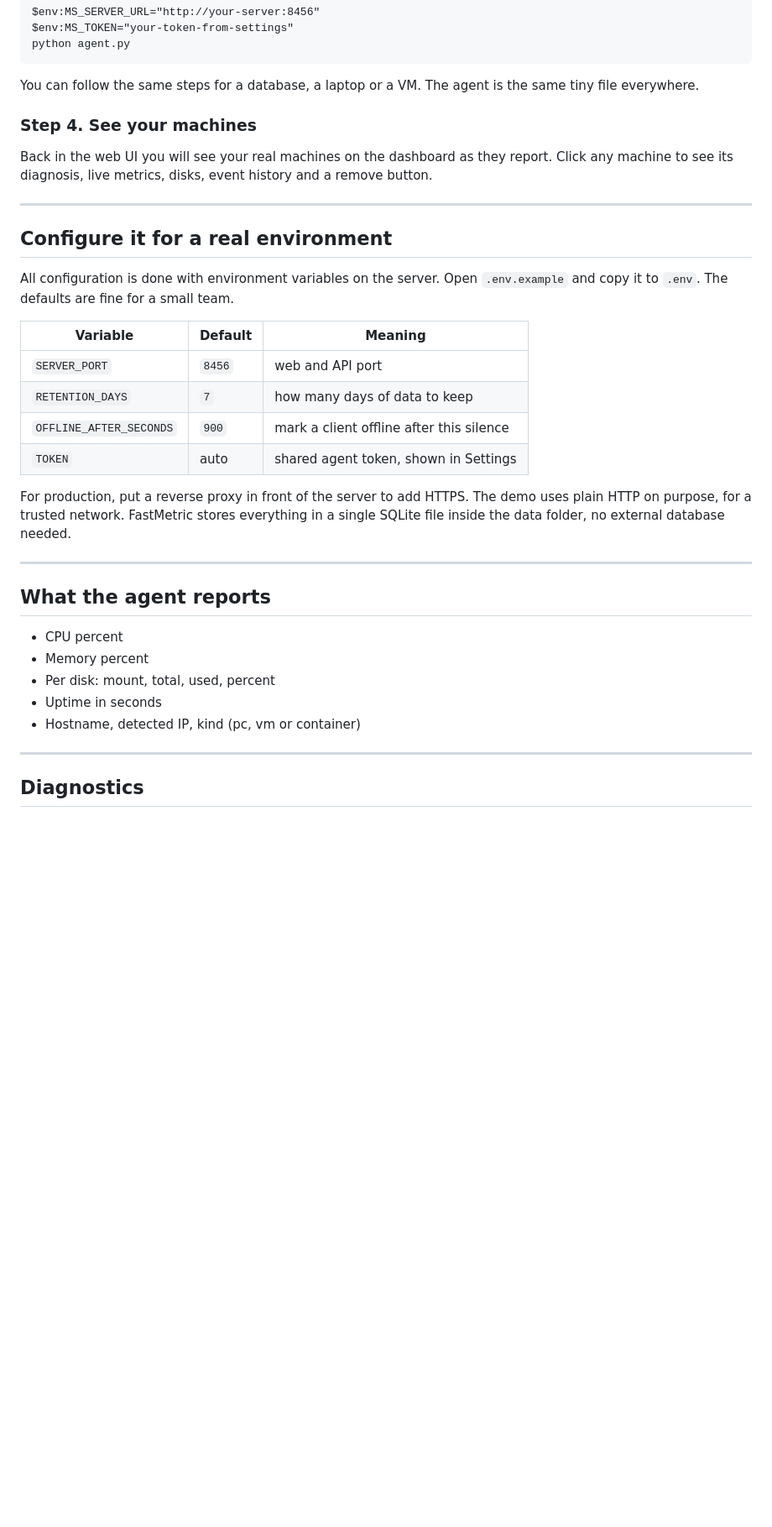
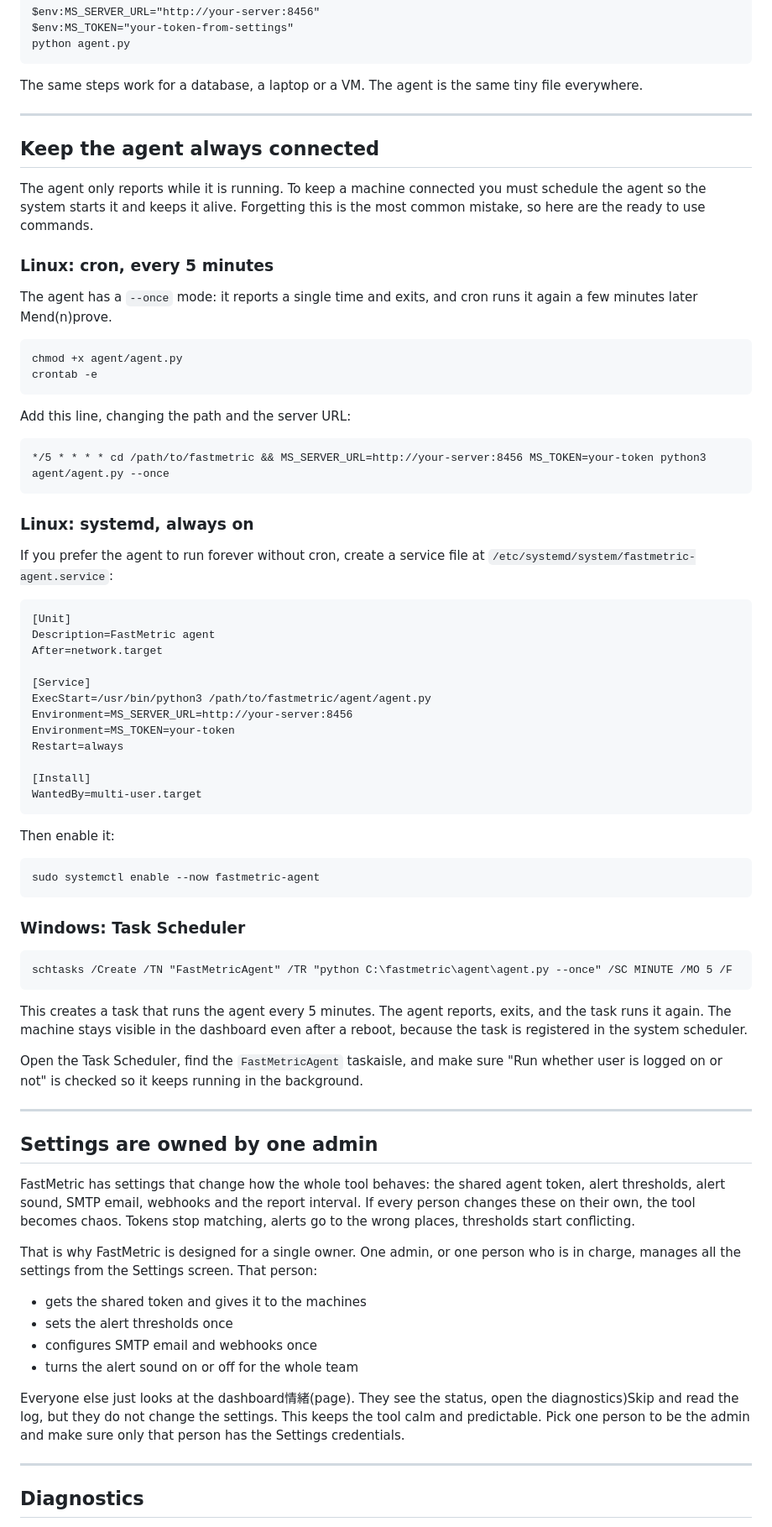
Before and after one commit to colmilloestelar/FastMetric, a Markdown page: README.md, the part around one of its changes. Shown at 84% size. Rendered like a GitHub page; blank space fills up the shorter version.

Commit message:
README: embed screenshots, agent cron and task scheduler, admin owned settings

````diff
--- a/README.md
+++ b/README.md
@@ -89,36 +100,78 @@ $env:MS_TOKEN="your-token-from-settings"
 python agent.py
 ```
 
-You can follow the same steps for a database, a laptop or a VM. The agent is the same tiny file everywhere.
-
-### Step 4. See your machines
-
-Back in the web UI you will see your real machines on the dashboard as they report. Click any machine to see its diagnosis, live metrics, disks, event history and a remove button.
+The same steps work for a database, a laptop or a VM. The agent is the same tiny file everywhere.
 
 ---
 
-## Configure it for a real environment
+## Keep the agent always connected
 
-All configuration is done with environment variables on the server. Open `.env.example` and copy it to `.env`. The defaults are fine for a small team.
+The agent only reports while it is running. To keep a machine connected you must schedule the agent so the system starts it and keeps it alive. Forgetting this is the most common mistake, so here are the ready to use commands.
 
-| Variable | Default | Meaning |
-|---|---|---|
-| `SERVER_PORT` | `8456` | web and API port |
-| `RETENTION_DAYS` | `7` | how many days of data to keep |
-| `OFFLINE_AFTER_SECONDS` | `900` | mark a client offline after this silence |
-| `TOKEN` | auto | shared agent token, shown in Settings |
+### Linux: cron, every 5 minutes
 
-For production, put a reverse proxy in front of the server to add HTTPS. The demo uses plain HTTP on purpose, for a trusted network. FastMetric stores everything in a single SQLite file inside the data folder, no external database needed.
+The agent has a `--once` mode: it reports a single time and exits, and cron runs it again a few minutes later Mend(n)prove.
+
+```
+chmod +x agent/agent.py
+crontab -e
+```
+
+Add this line, changing the path and the server URL:
+
+```
+*/5 * * * * cd /path/to/fastmetric && MS_SERVER_URL=http://your-server:8456 MS_TOKEN=your-token python3 agent/agent.py --once
+```
+
+### Linux: systemd, always on
+
+If you prefer the agent to run forever without cron, create a service file at `/etc/systemd/system/fastmetric-agent.service`:
+
+```
+[Unit]
+Description=FastMetric agent
+After=network.target
+
+[Service]
+ExecStart=/usr/bin/python3 /path/to/fastmetric/agent/agent.py
+Environment=MS_SERVER_URL=http://your-server:8456
+Environment=MS_TOKEN=your-token
+Restart=always
+
+[Install]
+WantedBy=multi-user.target
+```
+
+Then enable it:
+
+```
+sudo systemctl enable --now fastmetric-agent
+```
+
+### Windows: Task Scheduler
+
+```
+schtasks /Create /TN "FastMetricAgent" /TR "python C:\fastmetric\agent\agent.py --once" /SC MINUTE /MO 5 /F
+```
+
+This creates a task that runs the agent every 5 minutes. The agent reports, exits, and the task runs it again. The machine stays visible in the dashboard even after a reboot, because the task is registered in the system scheduler.
+
+Open the Task Scheduler, find the `FastMetricAgent` taskaisle, and make sure "Run whether user is logged on or not" is checked so it keeps running in the background.
 
 ---
 
-## What the agent reports
+## Settings are owned by one admin
 
-- CPU percent
-- Memory percent
-- Per disk: mount, total, used, percent
-- Uptime in seconds
-- Hostname, detected IP, kind (pc, vm or container)
+FastMetric has settings that change how the whole tool behaves: the shared agent token, alert thresholds, alert sound, SMTP email, webhooks and the report interval. If every person changes these on their own, the tool becomes chaos. Tokens stop matching, alerts go to the wrong places, thresholds start conflicting.
+
+That is why FastMetric is designed for a single owner. One admin, or one person who is in charge, manages all the settings from the Settings screen. That person:
+
+- gets the shared token and gives it to the machines
+- sets the alert thresholds once
+- configures SMTP email and webhooks once
+- turns the alert sound on or off for the whole team
+
+Everyone else just looks at the dashboard情緒(page). They see the status, open the diagnostics)Skip and read the log, but they do not change the settings. This keeps the tool calm and predictable. Pick one person to be the admin and make sure only that person has the Settings credentials.
 
 ---
 
````
Also changed, not shown: other parts of README.md (+40 -17 lines).
